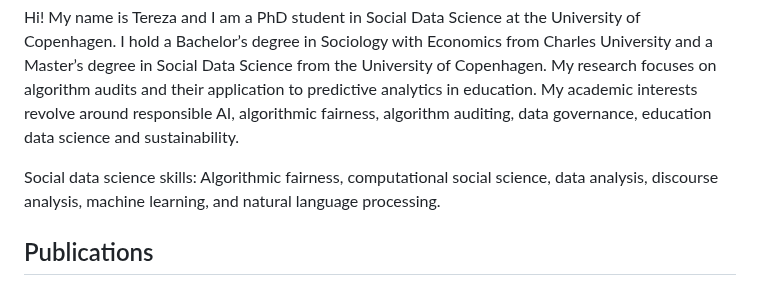
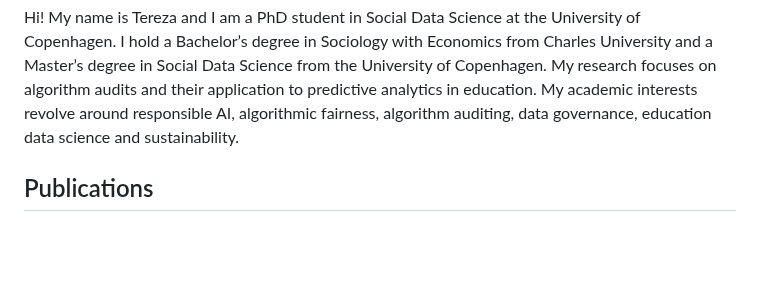
Before and after one commit to tereza-blazkova/tereza-blazkova.github.io, a Markdown page: README.md, the part around the change. Drawn GitHub-style; blank space fills up the shorter version.

```diff
--- a/README.md
+++ b/README.md
@@ -76,8 +76,6 @@
         <section id="about">
             <h2>About</h2>
             <p> Hi! My name is Tereza and I am a PhD student in Social Data Science at the University of Copenhagen. I hold a Bachelor’s degree in Sociology with Economics from Charles University and a Master’s degree in Social Data Science from the University of Copenhagen. My research focuses on algorithm audits and their application to predictive analytics in education. My academic interests revolve around responsible AI, algorithmic fairness, algorithm auditing, data governance, education data science and sustainability.
-
-Social data science skills: Algorithmic fairness, computational social science, data analysis, discourse analysis, machine learning, and natural language processing.</p>
         </section>
         <section id="publications">
             <h2>Publications</h2>
```
